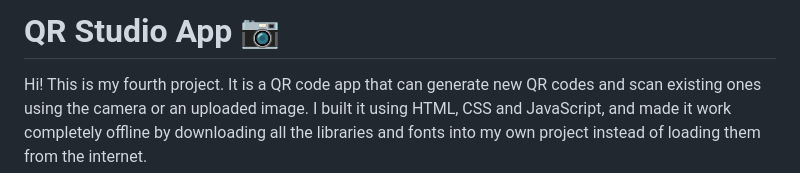
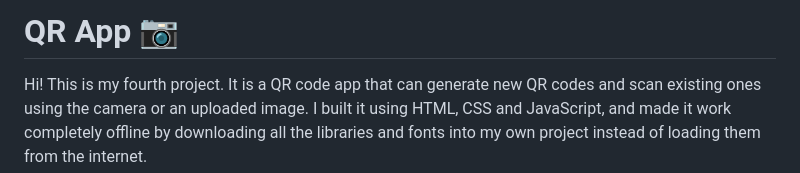
Before and after one commit to krrishsaini708/SCT_AD_4, a Markdown page: README.md, the part around the change. GitHub-like rendering.

Commit message:
Rename project from 'QR Studio App' to 'QR App'

```diff
--- a/README.md
+++ b/README.md
@@ -1,4 +1,4 @@
-# QR Studio App 📷
+# QR App 📷
 
 Hi! This is my fourth project. It is a QR code app that can generate new QR codes and scan existing ones using the camera or an uploaded image.
 I built it using HTML, CSS and JavaScript, and made it work completely offline by downloading all the libraries and fonts into my own project instead of loading them from the internet.
```
